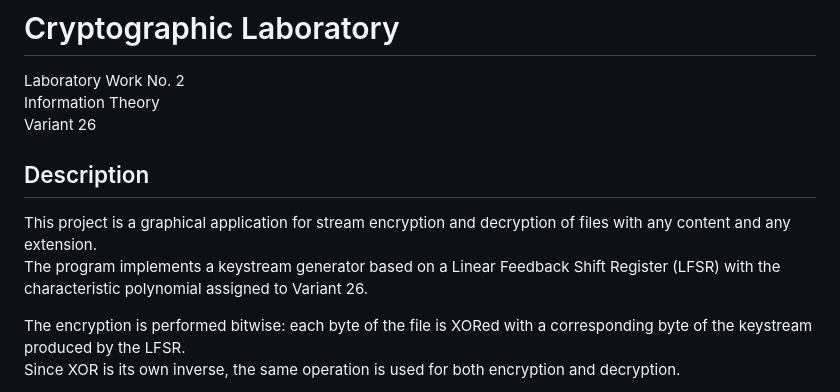
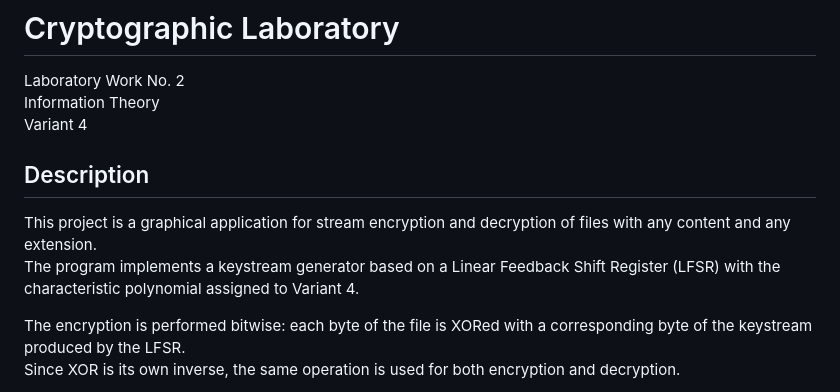
Before and after one commit to Subsize-pl/Information-theory, a Markdown page: lab2_LFSR_stream_encryption/README.md, the part around the change. Rendered like a GitHub page.

Commit message:
Edit README.md for lab2

```diff
--- a/lab2_LFSR_stream_encryption/README.md
+++ b/lab2_LFSR_stream_encryption/README.md
@@ -2,12 +2,12 @@
 
 Laboratory Work No. 2
 Information Theory
-Variant 26
+Variant 4
 
 ## Description
 
 This project is a graphical application for stream encryption and decryption of files with any content and any extension.
-The program implements a keystream generator based on a Linear Feedback Shift Register (LFSR) with the characteristic polynomial assigned to Variant 26.
+The program implements a keystream generator based on a Linear Feedback Shift Register (LFSR) with the characteristic polynomial assigned to Variant 4.
 
 The encryption is performed bitwise: each byte of the file is XORed with a corresponding byte of the keystream produced by the LFSR.
 Since XOR is its own inverse, the same operation is used for both encryption and decryption.
```
